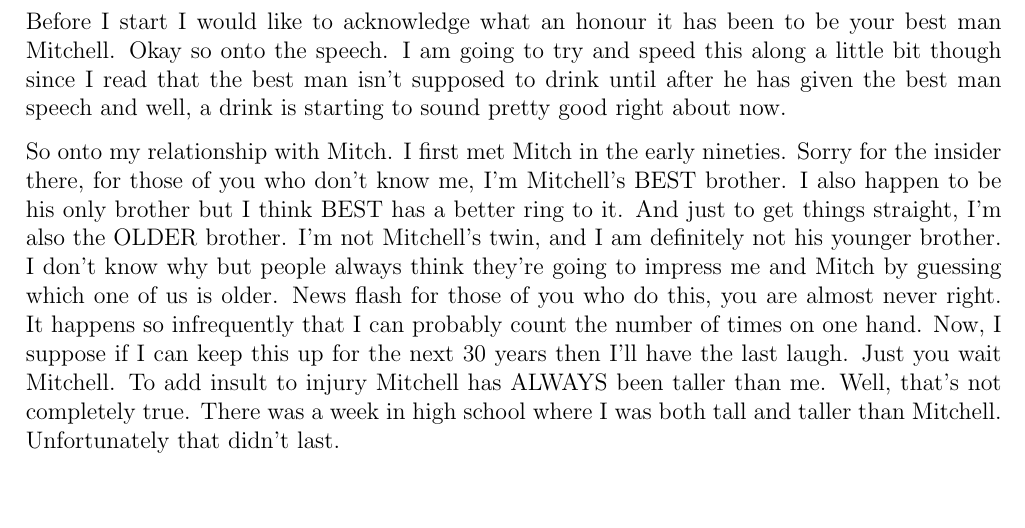
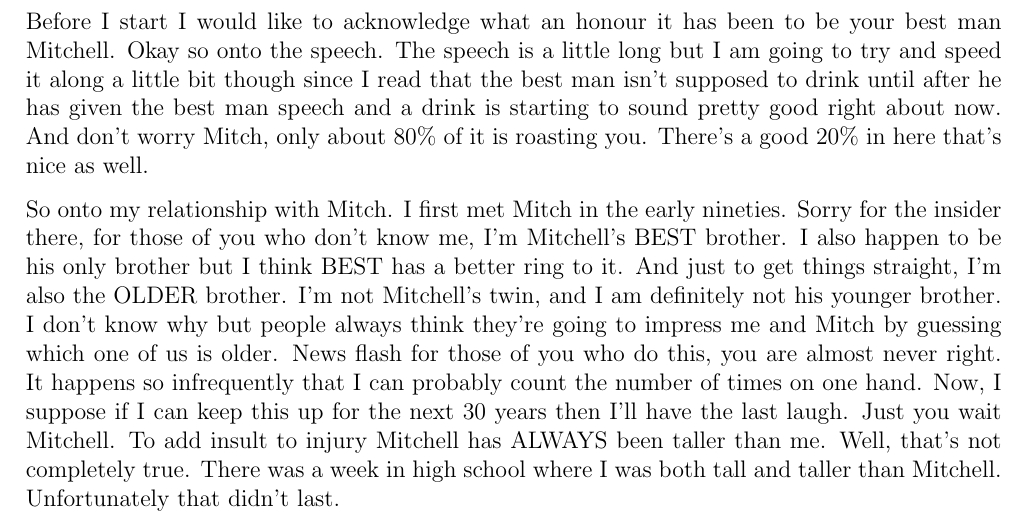
Before and after one commit to bdkoepke/bestmanspeech, a LaTeX document (speech.tex, which reads body.tex): part of page 1 of 3 before the commit and part of page 1 of 4 after it, cut so that both start at the same text, the shorter picture padded with empty space. Compiled offline with pdfLaTeX.

Commit message:
minor edit and updated makefile clean

```diff
--- a/body.tex
+++ b/body.tex
@@ -1,4 +1,4 @@
-Before I start I would like to acknowledge what an honour it has been to be your best man Mitchell. Okay so onto the speech. I am going to try and speed this along a little bit though since I read that the best man isn't supposed to drink until after he has given the best man speech and well, a drink is starting to sound pretty good right about now.
+Before I start I would like to acknowledge what an honour it has been to be your best man Mitchell. Okay so onto the speech. The speech is a little long but I am going to try and speed it along a little bit though since I read that the best man isn't supposed to drink until after he has given the best man speech and a drink is starting to sound pretty good right about now. And don't worry Mitch, only about 80\% of it is roasting you. There's a good 20\% in here that's nice as well.
 
 So onto my relationship with Mitch. I first met Mitch in the early nineties. Sorry for the insider there, for those of you who don't know me, I’m Mitchell’s BEST brother. I also happen to be his only brother but I think BEST has a better ring to it. And just to get things straight, I'm also the OLDER brother. I’m not Mitchell’s twin, and I am definitely not his younger brother. I don't know why but people always think they're going to impress me and Mitch by guessing which one of us is older. News flash for those of you who do this, you are almost never right. It happens so infrequently that I can probably count the number of times on one hand. Now, I suppose if I can keep this up for the next 30 years then I'll have the last laugh. Just you wait Mitchell. To add insult to injury Mitchell has ALWAYS been taller than me. Well, that's not completely true. There was a week in high school where I was both tall and taller than Mitchell. Unfortunately that didn't last.
 
```
Also changed, not shown: Makefile.
